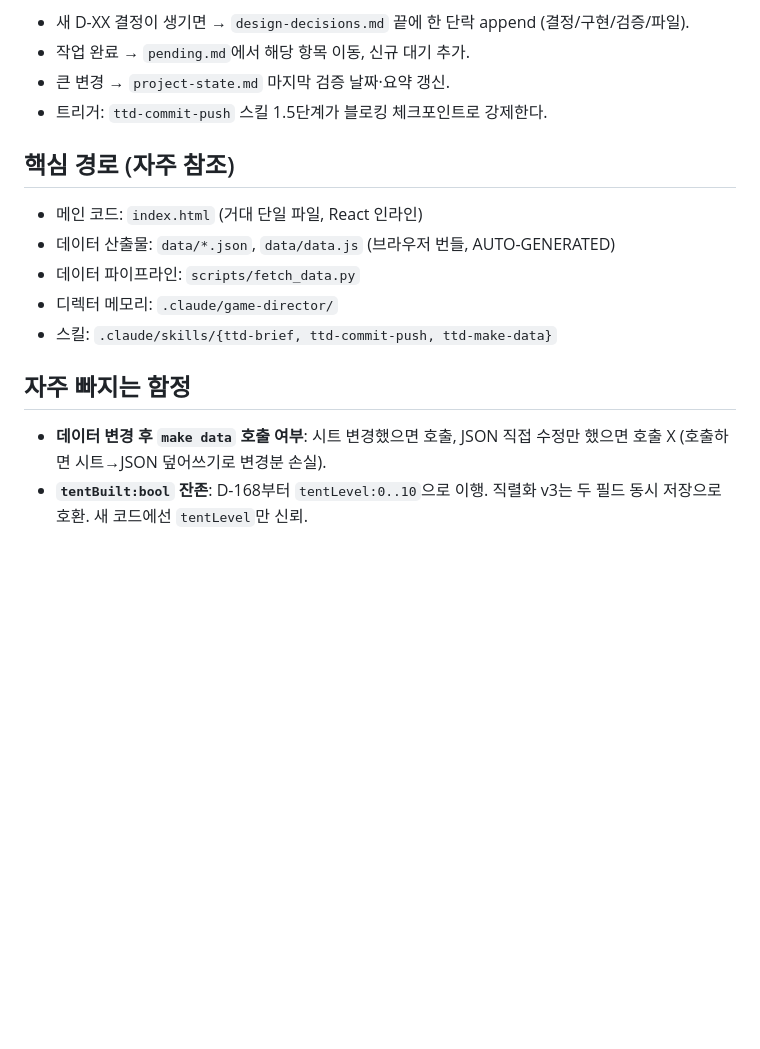
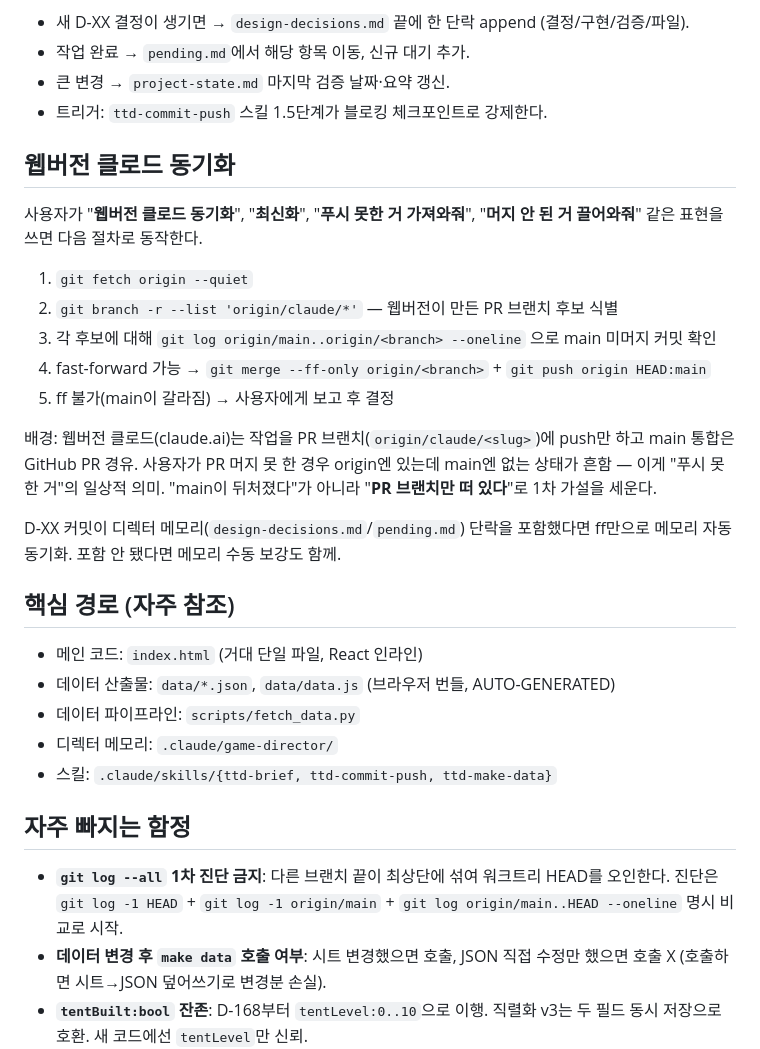
Before and after one commit to UzuDang2/time-to-dino, a Markdown page: CLAUDE.md, the part around the change. Rendered like a GitHub page; blank space fills up the shorter version.

Commit message:
chore(docs): CLAUDE.md — 웹버전 클로드 동기화 섹션 + git log --all 함정 등록
회고 결과 반영:
- 신설 "웹버전 클로드 동기화" 섹션 — 트리거 문구("웹버전 클로드 동기화"/"최신화"/
  "푸시 못한 거 가져와줘"/"머지 안 된 거 끌어와줘") + 절차 5단계 명문화.
  배경 한 단락: 웹버전 작업물이 main 미머지로 origin PR 브랜치에 떠 있는 패턴
  ("푸시 못한 거"의 일상적 의미)을 1차 가설로 잡도록 안내.
- "자주 빠지는 함정"에 한 줄 추가 — git log --all 1차 진단 금지, HEAD/origin/main
  명시 비교부터 시작. 이번 세션에서 잘못된 1차 보고 유발한 트랩 차단.

Co-Authored-By: Claude Opus 4.7 <noreply@anthropic.com>

```diff
--- a/CLAUDE.md
+++ b/CLAUDE.md
@@ -42,6 +42,20 @@
 - 큰 변경 → `project-state.md` 마지막 검증 날짜·요약 갱신.
 - 트리거: `ttd-commit-push` 스킬 1.5단계가 블로킹 체크포인트로 강제한다.
 
+## 웹버전 클로드 동기화
+
+사용자가 "**웹버전 클로드 동기화**", "**최신화**", "**푸시 못한 거 가져와줘**", "**머지 안 된 거 끌어와줘**" 같은 표현을 쓰면 다음 절차로 동작한다.
+
+1. `git fetch origin --quiet`
+2. `git branch -r --list 'origin/claude/*'` — 웹버전이 만든 PR 브랜치 후보 식별
+3. 각 후보에 대해 `git log origin/main..origin/<branch> --oneline` 으로 main 미머지 커밋 확인
+4. fast-forward 가능 → `git merge --ff-only origin/<branch>` + `git push origin HEAD:main`
+5. ff 불가(main이 갈라짐) → 사용자에게 보고 후 결정
+
+배경: 웹버전 클로드(claude.ai)는 작업을 PR 브랜치(`origin/claude/<slug>`)에 push만 하고 main 통합은 GitHub PR 경유. 사용자가 PR 머지 못 한 경우 origin엔 있는데 main엔 없는 상태가 흔함 — 이게 "푸시 못한 거"의 일상적 의미. "main이 뒤처졌다"가 아니라 "**PR 브랜치만 떠 있다**"로 1차 가설을 세운다.
+
+D-XX 커밋이 디렉터 메모리(`design-decisions.md`/`pending.md`) 단락을 포함했다면 ff만으로 메모리 자동 동기화. 포함 안 됐다면 메모리 수동 보강도 함께.
+
 ## 핵심 경로 (자주 참조)
 
 - 메인 코드: `index.html` (거대 단일 파일, React 인라인)
@@ -52,6 +66,7 @@
 
 ## 자주 빠지는 함정
 
+- **`git log --all` 1차 진단 금지**: 다른 브랜치 끝이 최상단에 섞여 워크트리 HEAD를 오인한다. 진단은 `git log -1 HEAD` + `git log -1 origin/main` + `git log origin/main..HEAD --oneline` 명시 비교로 시작.
 - **데이터 변경 후 `make data` 호출 여부**: 시트 변경했으면 호출, JSON 직접 수정만 했으면 호출 X (호출하면 시트→JSON 덮어쓰기로 변경분 손실).
 - **`tentBuilt:bool` 잔존**: D-168부터 `tentLevel:0..10`으로 이행. 직렬화 v3는 두 필드 동시 저장으로 호환. 새 코드에선 `tentLevel`만 신뢰.
 - **`MAX_HEALTH`/`MAX_HUNGER` 하드코딩 금지**: D-168부터 동적. `getMaxHealth(tentLevel)` / `getMaxHunger(tentLevel)` helper 사용.
```
